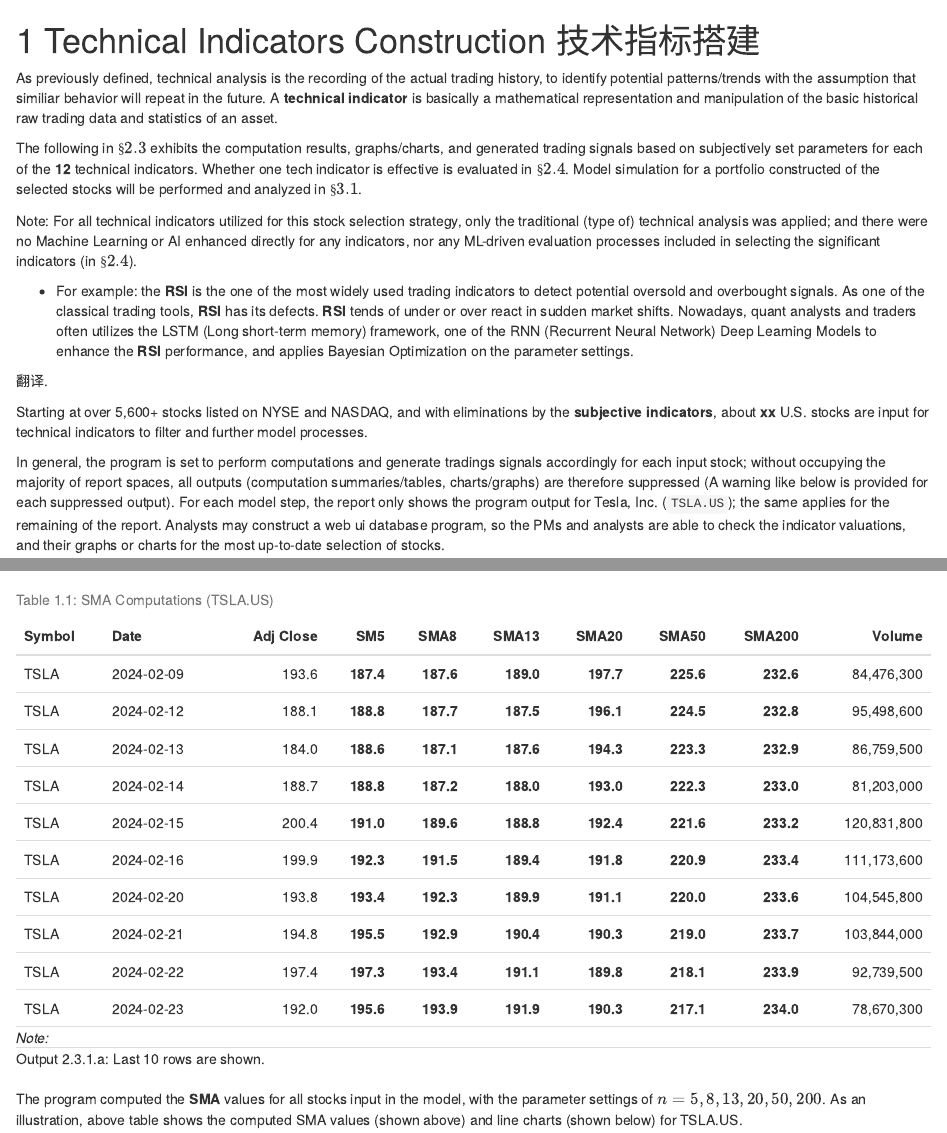
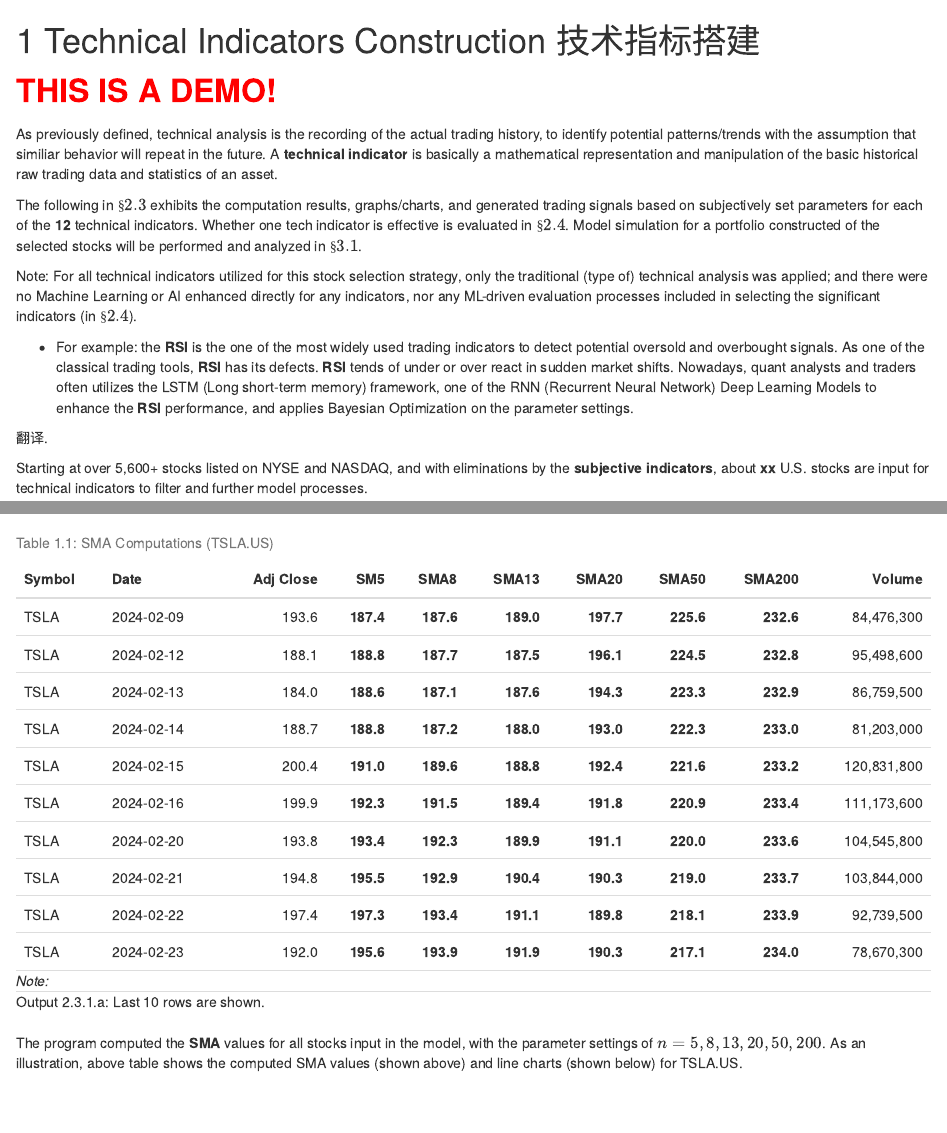
Before and after one commit to yihuahuang1/assetstrategyDEMO, an R Markdown document (Technical-Indicators-Construction.Rmd): the page in a window 1100 px wide, from its top, and a second part further down, joined at a grey line. Rendered offline with R 4.5, knitr and Pandoc, with nearby package versions; drawn as R Markdown's standard HTML page in place of the format the file asks for.

Commit message:
update the base structure of DEMO

```diff
--- a/Technical-Indicators-Construction.Rmd
+++ b/Technical-Indicators-Construction.Rmd
@@ -1,4 +1,6 @@
 # Technical Indicators Construction 技术指标搭建
+
+<span style="color:red;font-weight:700;font-size:32px">THIS IS A DEMO!</span>
 
 As previously defined, technical analysis is the recording of the actual trading history, to identify potential patterns/trends with the assumption that similiar behavior will repeat in the future. A **technical indicator** is basically a mathematical representation and manipulation of the basic historical raw trading data and statistics of an asset.
 
```
Also changed, not shown: Base-Model-Construction.Rmd (+2 -1 lines), Investment-Strategy-Outlook.Rmd (+2 -2 lines), Select-Effective-Technical-Indicators.Rmd (+1 -0 lines), docs/reference-keys.txt (deleted), docs/search_index.json, series.pdf, series_files/figure-html/unnamed-chunk-10-1.png (added), series_files/figure-html/unnamed-chunk-10-2.png (added), series_files/figure-html/unnamed-chunk-10-3.png (added), series_files/figure-html/unnamed-chunk-10-4.png (added), series_files/figure-html/unnamed-chunk-11-1.png (added), series_files/figure-html/unnamed-chunk-11-2.png (added), series_files/figure-html/unnamed-chunk-11-3.png (added), series_files/figure-html/unnamed-chunk-24-1.png (added), 6 more files, 9 other files.
